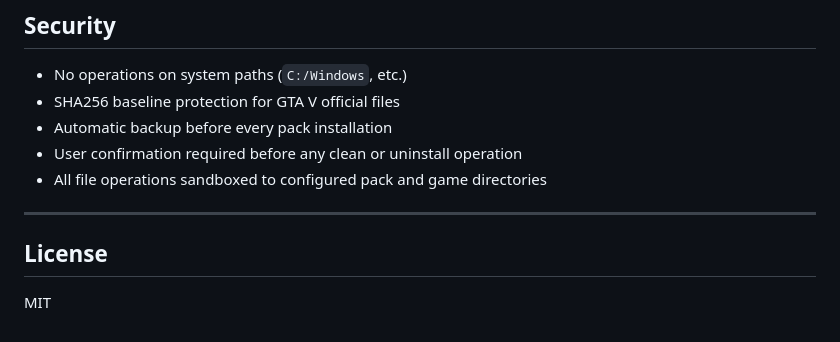
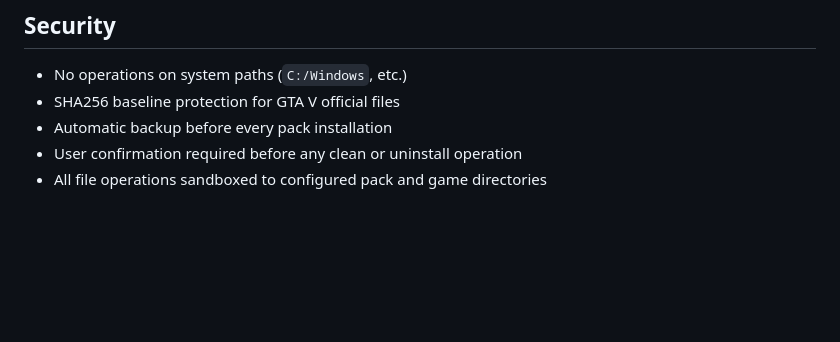
Before and after one commit to GraphDevelopment/GraphLauncher, a Markdown page: README.md, the part around the change. Rendered like a GitHub page; blank space fills up the shorter version.

```diff
--- a/README.md
+++ b/README.md
@@ -169,9 +169,3 @@ To publish a new version:
 - Automatic backup before every pack installation
 - User confirmation required before any clean or uninstall operation
 - All file operations sandboxed to configured pack and game directories
-
----
-
-## License
-
-MIT
```
